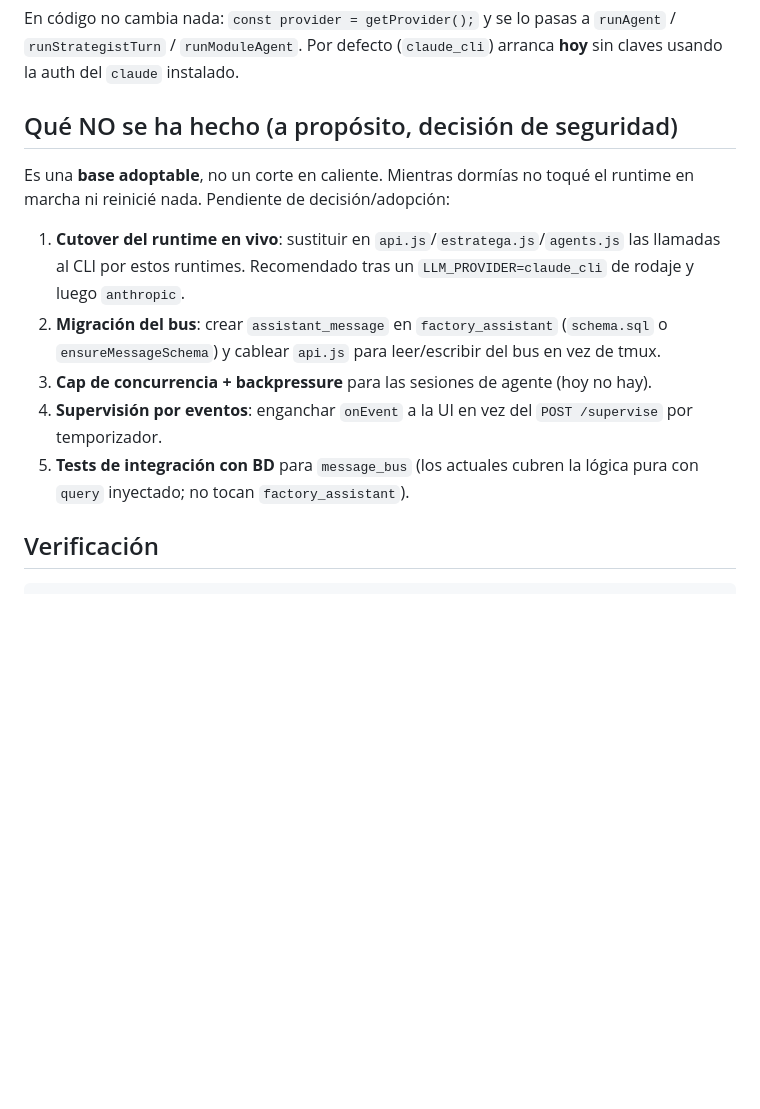
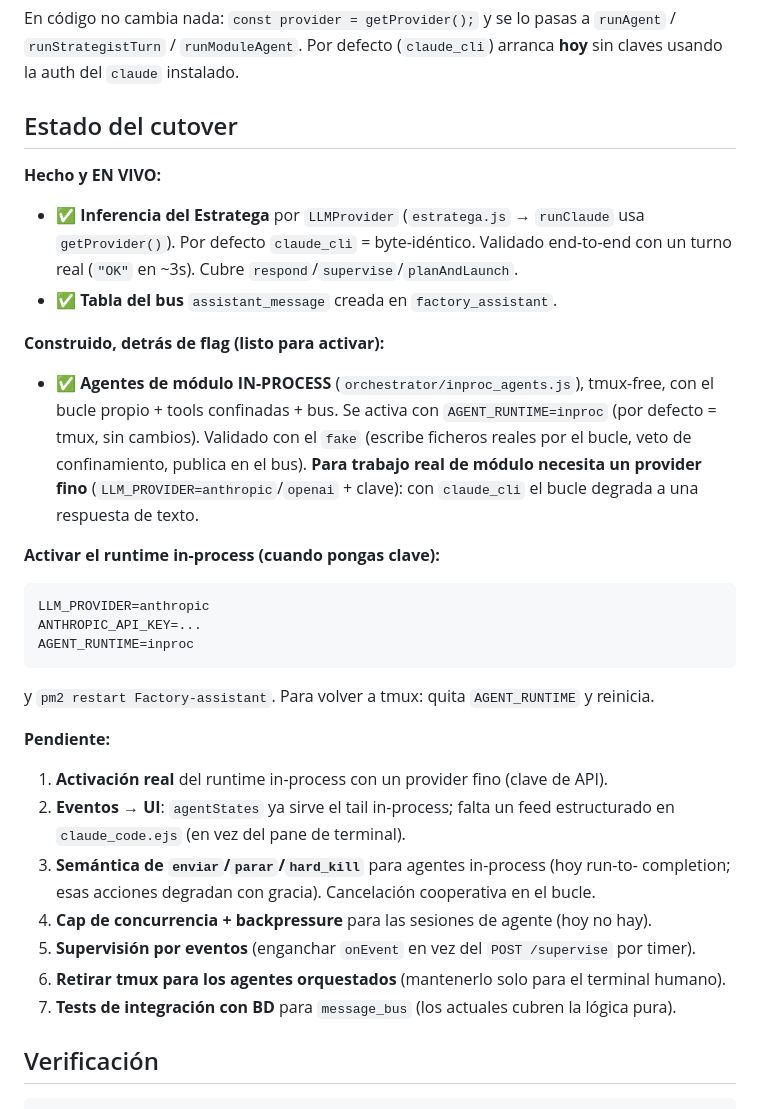
Before and after one commit to danielnebrera/assistant, a Markdown page: LLM_ARCHITECTURE.md, the part around the change. Drawn GitHub-style; blank space fills up the shorter version.

Commit message:
docs(llm): actualizar estado del cutover (Estratega en vivo, agentes tras flag)
Co-Authored-By: Claude Opus 4.8 (1M context) <noreply@anthropic.com>

````diff
--- a/LLM_ARCHITECTURE.md
+++ b/LLM_ARCHITECTURE.md
@@ -83,22 +83,40 @@ En código no cambia nada: `const provider = getProvider();` y se lo pasas a
 `runAgent` / `runStrategistTurn` / `runModuleAgent`. Por defecto (`claude_cli`)
 arranca **hoy** sin claves usando la auth del `claude` instalado.
 
-## Qué NO se ha hecho (a propósito, decisión de seguridad)
+## Estado del cutover
 
-Es una **base adoptable**, no un corte en caliente. Mientras dormías no toqué el
-runtime en marcha ni reinicié nada. Pendiente de decisión/adopción:
+**Hecho y EN VIVO:**
+- ✅ **Inferencia del Estratega** por `LLMProvider` (`estratega.js` → `runClaude` usa
+  `getProvider()`). Por defecto `claude_cli` = byte-idéntico. Validado end-to-end con
+  un turno real (`"OK"` en ~3s). Cubre `respond`/`supervise`/`planAndLaunch`.
+- ✅ **Tabla del bus** `assistant_message` creada en `factory_assistant`.
 
-1. **Cutover del runtime en vivo**: sustituir en `api.js`/`estratega.js`/`agents.js`
-   las llamadas al CLI por estos runtimes. Recomendado tras un `LLM_PROVIDER=claude_cli`
-   de rodaje y luego `anthropic`.
-2. **Migración del bus**: crear `assistant_message` en `factory_assistant`
-   (`schema.sql` o `ensureMessageSchema`) y cablear `api.js` para leer/escribir del bus
-   en vez de tmux.
-3. **Cap de concurrencia + backpressure** para las sesiones de agente (hoy no hay).
-4. **Supervisión por eventos**: enganchar `onEvent` a la UI en vez del `POST /supervise`
-   por temporizador.
-5. **Tests de integración con BD** para `message_bus` (los actuales cubren la lógica
-   pura con `query` inyectado; no tocan `factory_assistant`).
+**Construido, detrás de flag (listo para activar):**
+- ✅ **Agentes de módulo IN-PROCESS** (`orchestrator/inproc_agents.js`), tmux-free,
+  con el bucle propio + tools confinadas + bus. Se activa con `AGENT_RUNTIME=inproc`
+  (por defecto = tmux, sin cambios). Validado con el `fake` (escribe ficheros reales
+  por el bucle, veto de confinamiento, publica en el bus). **Para trabajo real de
+  módulo necesita un provider fino** (`LLM_PROVIDER=anthropic`/`openai` + clave):
+  con `claude_cli` el bucle degrada a una respuesta de texto.
+
+**Activar el runtime in-process (cuando pongas clave):**
+```
+LLM_PROVIDER=anthropic
+ANTHROPIC_API_KEY=...
+AGENT_RUNTIME=inproc
+```
+y `pm2 restart Factory-assistant`. Para volver a tmux: quita `AGENT_RUNTIME` y reinicia.
+
+**Pendiente:**
+1. **Activación real** del runtime in-process con un provider fino (clave de API).
+2. **Eventos → UI**: `agentStates` ya sirve el tail in-process; falta un feed
+   estructurado en `claude_code.ejs` (en vez del pane de terminal).
+3. **Semántica de `enviar`/`parar`/`hard_kill`** para agentes in-process (hoy run-to-
+   completion; esas acciones degradan con gracia). Cancelación cooperativa en el bucle.
+4. **Cap de concurrencia + backpressure** para las sesiones de agente (hoy no hay).
+5. **Supervisión por eventos** (enganchar `onEvent` en vez del `POST /supervise` por timer).
+6. **Retirar tmux para los agentes orquestados** (mantenerlo solo para el terminal humano).
+7. **Tests de integración con BD** para `message_bus` (los actuales cubren la lógica pura).
 
 ## Verificación
 
````
